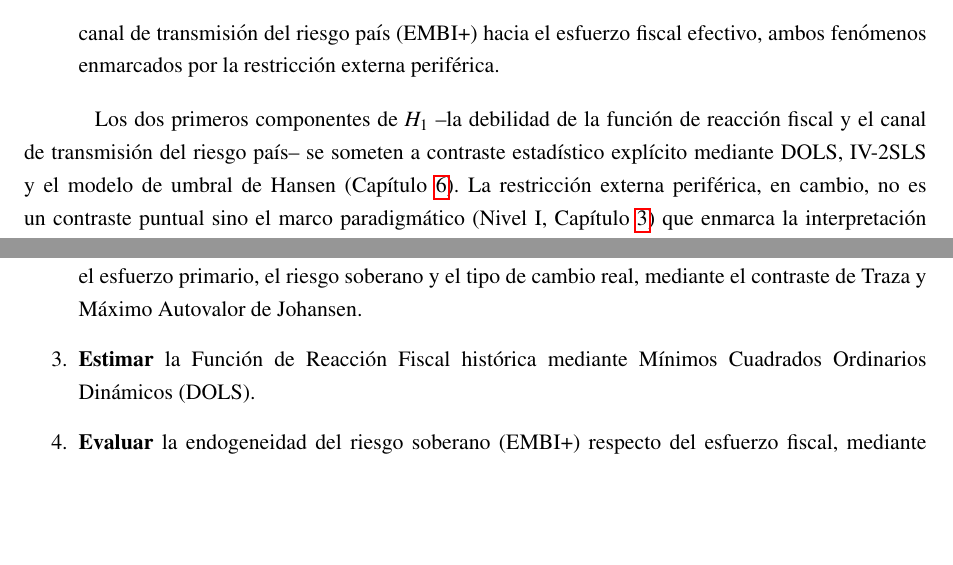
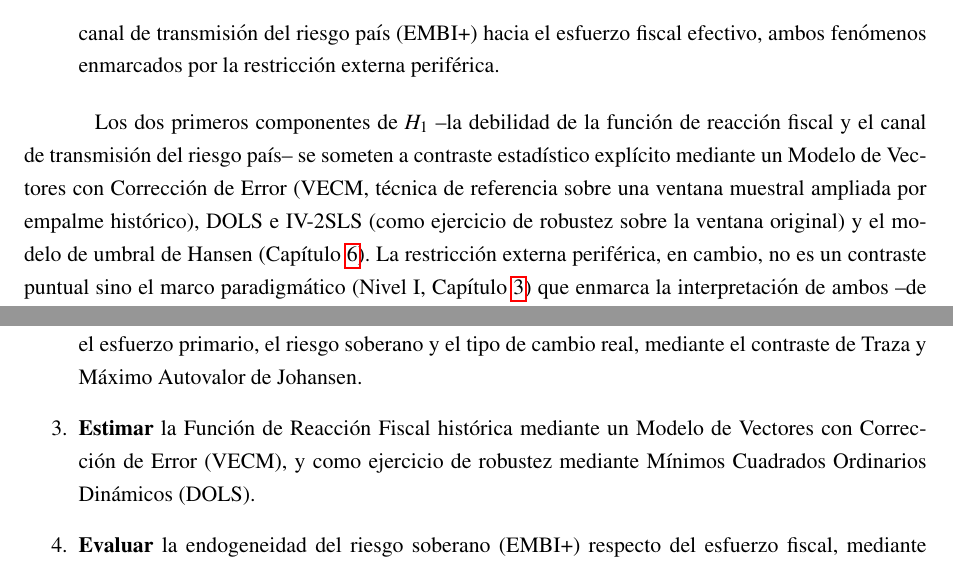
Before and after one commit to federicoagustinchillon-creador/DEUDA, a LaTeX thesis (tesis/fuente/Tesis.tex, which reads tesis/capitulos/01_introduccion.tex): two parts of page 9 of 81 before the commit and two parts of page 9 of 82 after it, joined at a grey line, cut so that both start at the same text, the shorter picture padded with empty space. Compiled offline with pdfLaTeX.

Commit message:
Consistencia Cap. 1: objetivos e hipotesis mencionan VECM
La introduccion planteaba los objetivos e hipotesis unicamente en
terminos de DOLS, quedando desactualizada tras el reemplazo de tecnica
de referencia. Ajustadas dos menciones (Seccion 1.2 e hipotesis H1,
objetivo especifico 3) para reflejar VECM como tecnica principal y
DOLS como ejercicio de robustez, sin alterar la pregunta-problema ni
el resto de la introduccion. Compilado y verificado (88 pag.).

```diff
--- a/tesis/capitulos/01_introduccion.tex
+++ b/tesis/capitulos/01_introduccion.tex
@@ -29,7 +29,7 @@ A continuación se sintetiza la correspondencia lógica entre la pregunta proble
     \item \textbf{Hipótesis General ($H_1$):} La solvencia intertemporal de la deuda pública consolidada argentina durante el período 2004--2025 estuvo condicionada por una función de reacción fiscal estructuralmente débil frente al endeudamiento, en un régimen macroeconómico caracterizado por un canal de transmisión del riesgo país (EMBI+) hacia el esfuerzo fiscal efectivo, ambos fenómenos enmarcados por la restricción externa periférica.
 \end{itemize}
 
-Los dos primeros componentes de $H_1$ --la debilidad de la función de reacción fiscal y el canal de transmisión del riesgo país-- se someten a contraste estadístico explícito mediante DOLS, IV-2SLS y el modelo de umbral de Hansen (Capítulo \ref{ch:resultados}). La restricción externa periférica, en cambio, no es un contraste puntual sino el marco paradigmático (Nivel I, Capítulo \ref{ch:marco_teorico}) que enmarca la interpretación de ambos --de allí ``enmarcados'' y no ``determinados''--: un supuesto de fondo, no un tercer contraste independiente.
+Los dos primeros componentes de $H_1$ --la debilidad de la función de reacción fiscal y el canal de transmisión del riesgo país-- se someten a contraste estadístico explícito mediante un Modelo de Vectores con Corrección de Error (VECM, técnica de referencia sobre una ventana muestral ampliada por empalme histórico), DOLS e IV-2SLS (como ejercicio de robustez sobre la ventana original) y el modelo de umbral de Hansen (Capítulo \ref{ch:resultados}). La restricción externa periférica, en cambio, no es un contraste puntual sino el marco paradigmático (Nivel I, Capítulo \ref{ch:marco_teorico}) que enmarca la interpretación de ambos --de allí ``enmarcados'' y no ``determinados''--: un supuesto de fondo, no un tercer contraste independiente.
 
 \section{Objetivos de la Investigación}
 
@@ -43,7 +43,7 @@ Para alcanzar el objetivo general, se plantea el siguiente protocolo analítico-
 \begin{enumerate}
     \item \textbf{Analizar} las propiedades estocásticas de las series de tiempo macro-fiscales (2004--2025) mediante pruebas de raíz unitaria (ADF, KPSS) y de quiebre estructural endógeno (Zivot-Andrews).
     \item \textbf{Verificar} la existencia de relaciones de equilibrio de largo plazo entre la ratio de endeudamiento, el esfuerzo primario, el riesgo soberano y el tipo de cambio real, mediante el contraste de Traza y Máximo Autovalor de Johansen.
-    \item \textbf{Estimar} la Función de Reacción Fiscal histórica mediante Mínimos Cuadrados Ordinarios Dinámicos (DOLS).
+    \item \textbf{Estimar} la Función de Reacción Fiscal histórica mediante un Modelo de Vectores con Corrección de Error (VECM), y como ejercicio de robustez mediante Mínimos Cuadrados Ordinarios Dinámicos (DOLS).
     \item \textbf{Evaluar} la endogeneidad del riesgo soberano (EMBI+) respecto del esfuerzo fiscal, mediante Variables Instrumentales en Dos Etapas (IV-2SLS).
     \item \textbf{Evaluar} la existencia de no linealidades y regímenes de fatiga fiscal mediante un modelo de umbral para series temporales \citep{hansen1999,hansen2000}.
     \item \textbf{Proyectar} las trayectorias de la deuda consolidada para el período 2026--2035 bajo escenarios macroeconómicos deterministas, y simular las bandas de probabilidad de un Análisis de Sostenibilidad de la Deuda estocástico mediante el método de Monte Carlo.
```
Also changed, not shown: tesis/fuente/Tesis.pdf.
